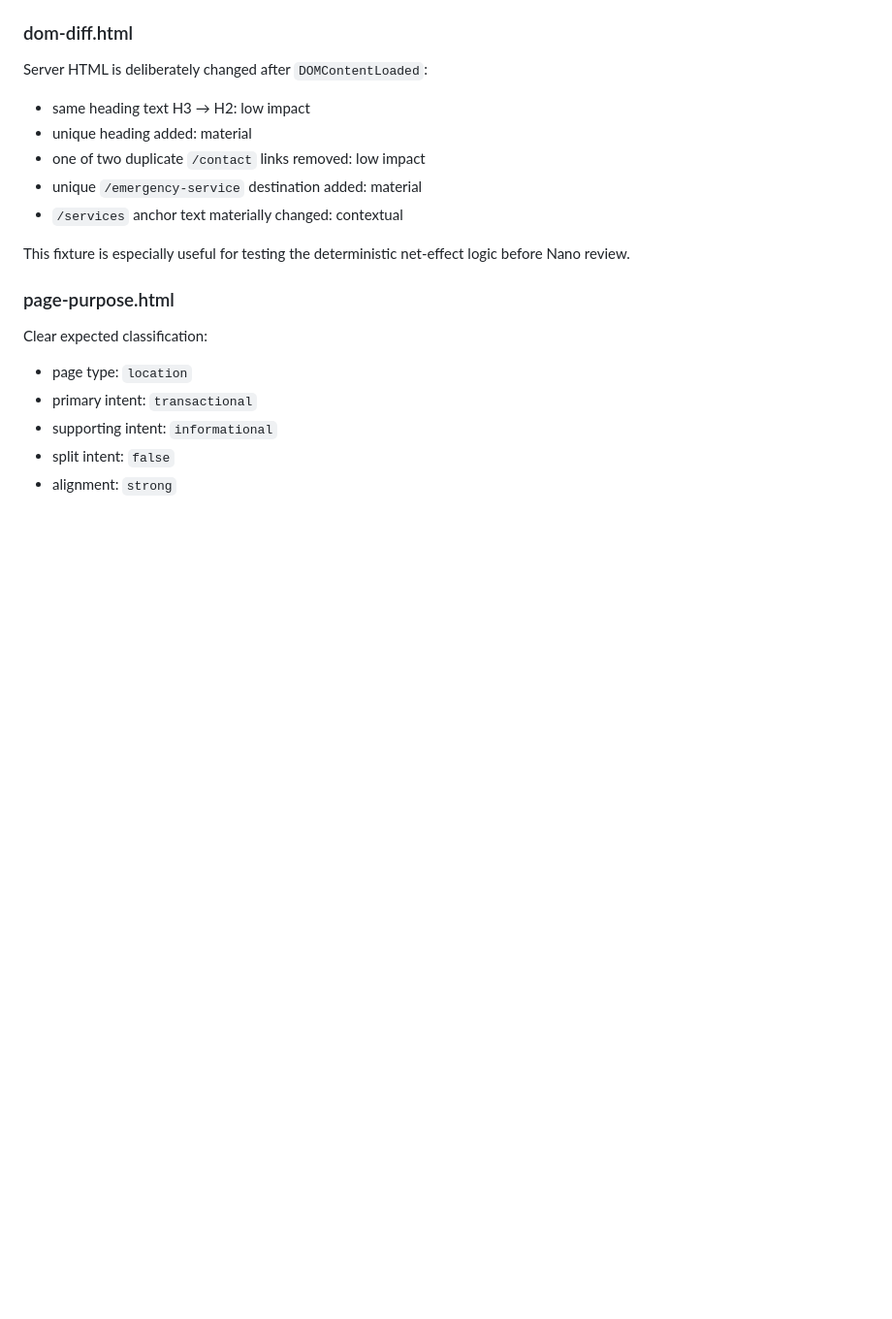
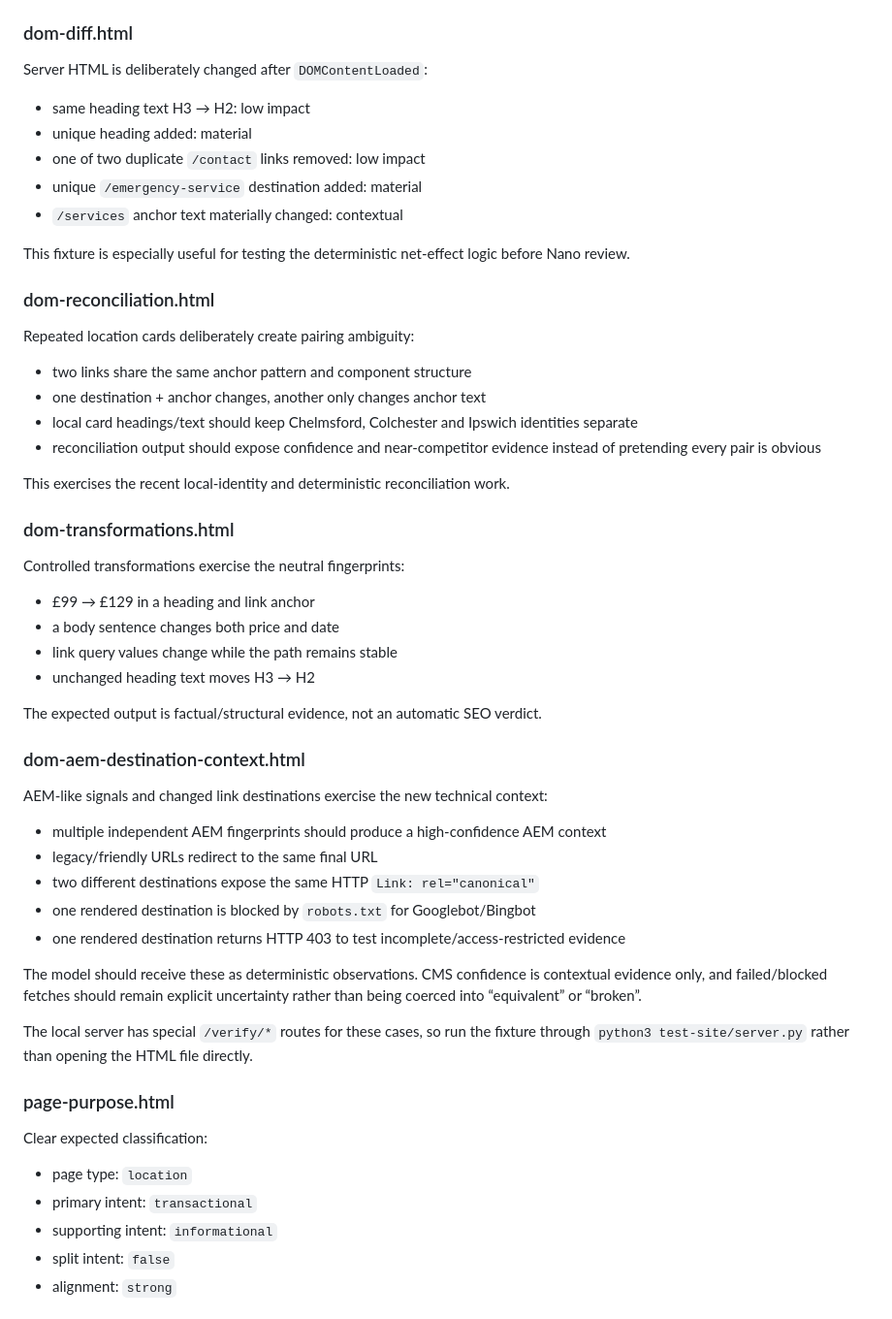
Before and after one commit to chr156r33n/nano-seo-extension, a Markdown page: test-site/README.md, the part around the change. Shown at 97% size. Rendered like a GitHub page; blank space fills up the shorter version.

Commit message:
Document expanded DOM regression fixtures

```diff
--- a/test-site/README.md
+++ b/test-site/README.md
@@ -61,6 +61,37 @@ Server HTML is deliberately changed after `DOMContentLoaded`:
 
 This fixture is especially useful for testing the deterministic net-effect logic before Nano review.
 
+
+### dom-reconciliation.html
+Repeated location cards deliberately create pairing ambiguity:
+- two links share the same anchor pattern and component structure
+- one destination + anchor changes, another only changes anchor text
+- local card headings/text should keep Chelmsford, Colchester and Ipswich identities separate
+- reconciliation output should expose confidence and near-competitor evidence instead of pretending every pair is obvious
+
+This exercises the recent local-identity and deterministic reconciliation work.
+
+### dom-transformations.html
+Controlled transformations exercise the neutral fingerprints:
+- £99 → £129 in a heading and link anchor
+- a body sentence changes both price and date
+- link query values change while the path remains stable
+- unchanged heading text moves H3 → H2
+
+The expected output is factual/structural evidence, not an automatic SEO verdict.
+
+### dom-aem-destination-context.html
+AEM-like signals and changed link destinations exercise the new technical context:
+- multiple independent AEM fingerprints should produce a high-confidence AEM context
+- legacy/friendly URLs redirect to the same final URL
+- two different destinations expose the same HTTP `Link: rel="canonical"`
+- one rendered destination is blocked by `robots.txt` for Googlebot/Bingbot
+- one rendered destination returns HTTP 403 to test incomplete/access-restricted evidence
+
+The model should receive these as deterministic observations. CMS confidence is contextual evidence only, and failed/blocked fetches should remain explicit uncertainty rather than being coerced into “equivalent” or “broken”.
+
+The local server has special `/verify/*` routes for these cases, so run the fixture through `python3 test-site/server.py` rather than opening the HTML file directly.
+
 ### page-purpose.html
 Clear expected classification:
 - page type: `location`
```
